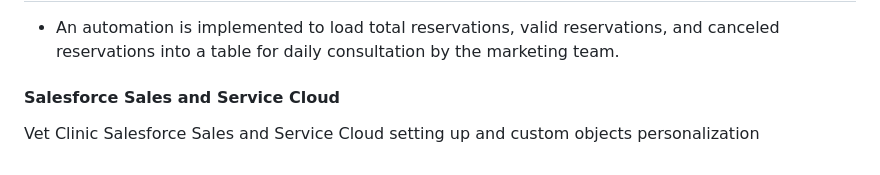
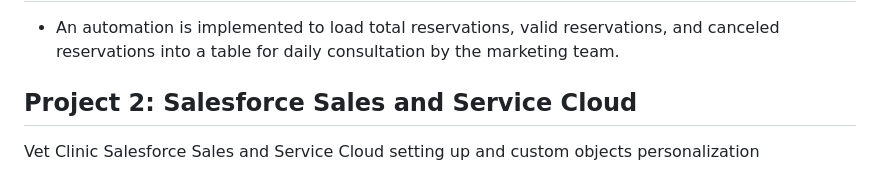
Before and after one commit to ba23-python/bilyanaancheva.github.io, a Markdown page: README.md, the part around the change printed below. GitHub-like rendering.

```diff
--- a/README.md
+++ b/README.md
@@ -60,7 +60,7 @@ Rest API usage and Testing with Postman, Journey Builder, Relational data model,
 - An automation is implemented to load total reservations, valid reservations, and canceled reservations into a table for daily consultation by the marketing team.
 
 
-#### Salesforce Sales and Service Cloud
+## Project 2: Salesforce Sales and Service Cloud
 Vet Clinic Salesforce Sales and Service Cloud setting up and custom objects personalization
 
 ![My Landing page](Assets/My-Landing-screenshot1.PNG)
```
Also changed, not shown: other parts of README.md (+2 -2 lines).
